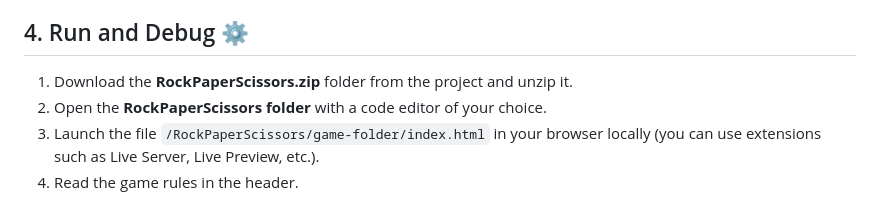
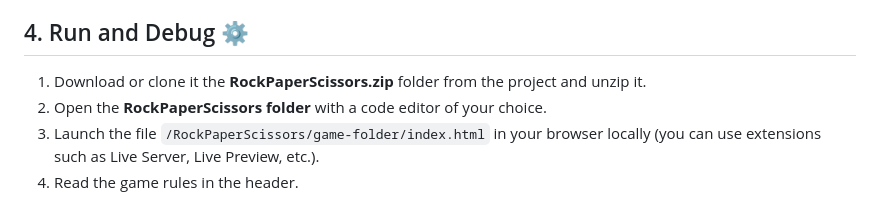
Before and after one commit to Kuromaea/RockPaperScissors, a Markdown page: README.md, the part around the change. Rendered like a GitHub page.

```diff
--- a/README.md
+++ b/README.md
@@ -55,7 +55,7 @@ Here are the various features that I was able to add to the game:
 
 ## 4. Run and Debug ⚙
 
-1. Download the **RockPaperScissors.zip** folder from the project and unzip it.
+1. Download or clone it the **RockPaperScissors.zip** folder from the project and unzip it.
 2. Open the **RockPaperScissors folder** with a code editor of your choice.
 3. Launch the file <code>/RockPaperScissors/game-folder/index.html</code> in your browser locally (you can use extensions such as Live Server, Live Preview, etc.).
 4. Read the game rules in the header.
```
